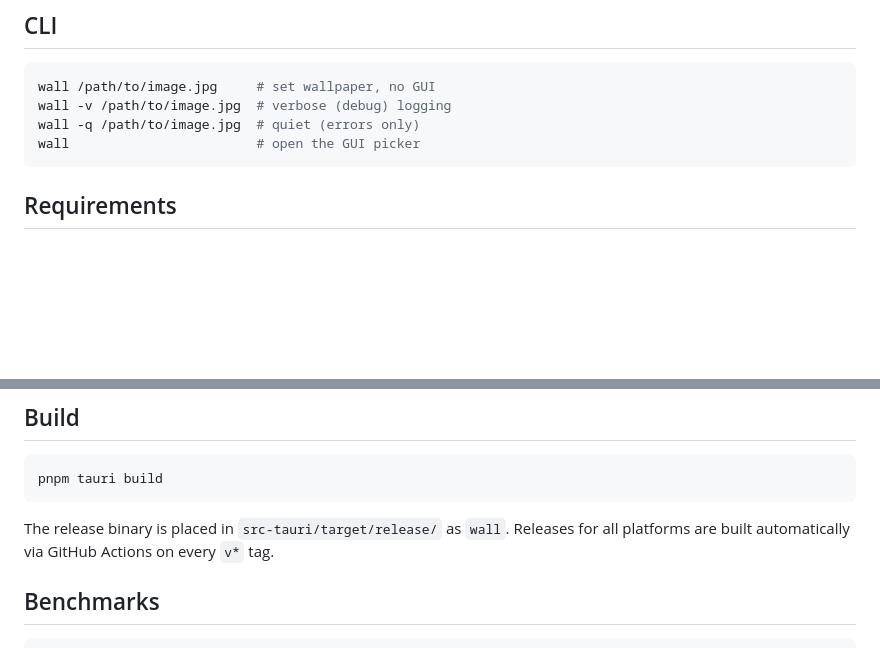
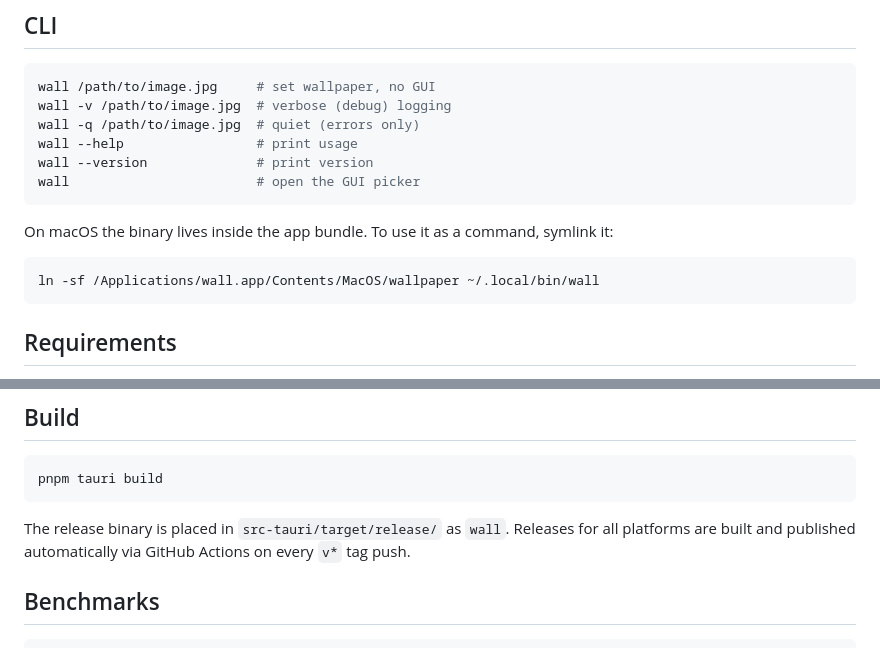
Before and after one commit to s0me0neee/wallpaper, a Markdown page: README.md, 2 parts joined by grey strips. GitHub-like rendering; blank space fills up the shorter version.

Commit message:
docs: update CLAUDE.md and README for --help/--version, shell flags, release
Co-Authored-By: Claude Sonnet 4.6 <noreply@anthropic.com>

````diff
--- a/README.md
+++ b/README.md
@@ -28,7 +28,15 @@ Download the latest release for your platform from the [Releases](../../releases
 wall /path/to/image.jpg     # set wallpaper, no GUI
 wall -v /path/to/image.jpg  # verbose (debug) logging
 wall -q /path/to/image.jpg  # quiet (errors only)
+wall --help                 # print usage
+wall --version              # print version
 wall                        # open the GUI picker
+```
+
+On macOS the binary lives inside the app bundle. To use it as a command, symlink it:
+
+```bash
+ln -sf /Applications/wall.app/Contents/MacOS/wallpaper ~/.local/bin/wall
 ```
 
 ## Requirements
@@ -60,7 +68,7 @@ BENCH=1 pnpm tauri dev   # run thumbnail benchmarks and exit
 pnpm tauri build
 ```
 
-The release binary is placed in `src-tauri/target/release/` as `wall`. Releases for all platforms are built automatically via GitHub Actions on every `v*` tag.
+The release binary is placed in `src-tauri/target/release/` as `wall`. Releases for all platforms are built and published automatically via GitHub Actions on every `v*` tag push.
 
 ## Benchmarks
 
````
Also changed, not shown: CLAUDE.md (+7 -3 lines).
